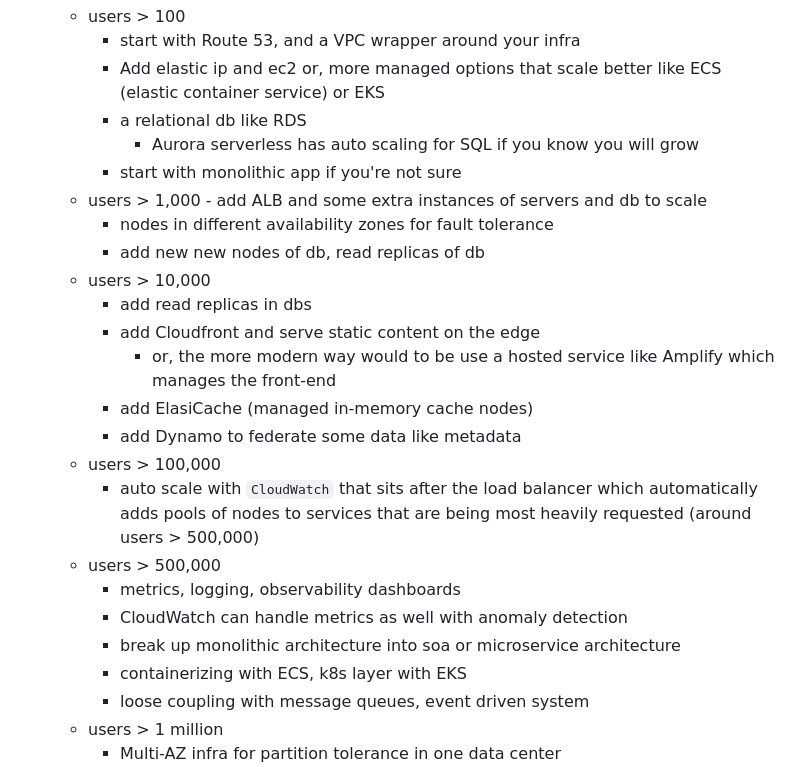
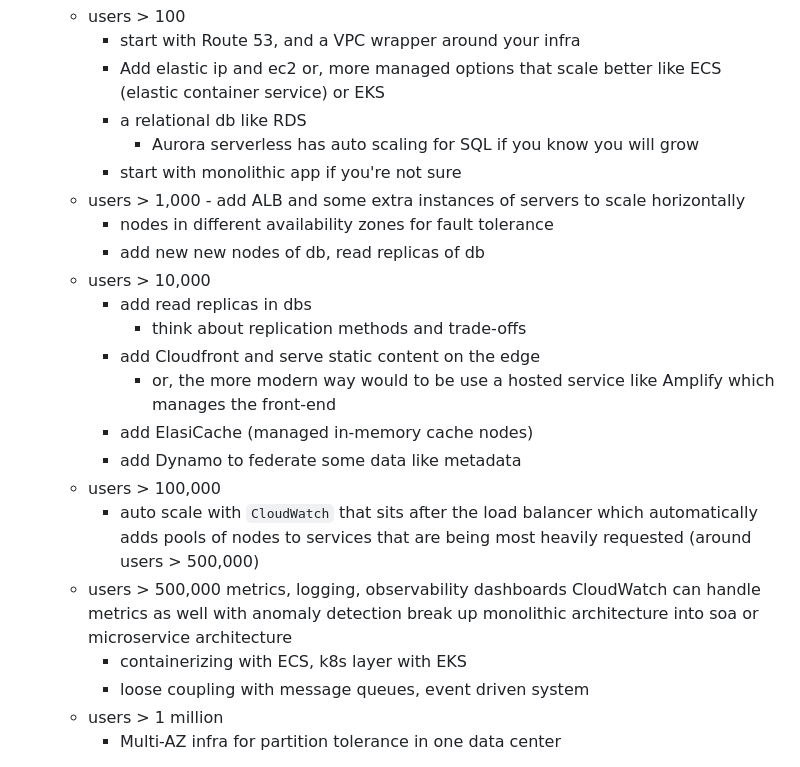
Before and after one commit to h15200/notes, a Markdown page: aws.md, the part around the change printed below. Rendered like a GitHub page.

Commit message:
db replication strat details

```diff
--- a/aws.md
+++ b/aws.md
@@ -19,11 +19,12 @@ AWS prodives a globally distributed IaaS (infrastructure as a service) that prov
     - a relational db like RDS
       - Aurora serverless has auto scaling for SQL if you know you will grow
     - start with monolithic app if you're not sure
-  - users > 1,000 - add ALB and some extra instances of servers and db to scale
+  - users > 1,000 - add ALB and some extra instances of servers to scale horizontally
     - nodes in different availability zones for fault tolerance
     - add new new nodes of db, read replicas of db
   - users > 10,000
     - add read replicas in dbs
+      - think about replication methods and trade-offs
     - add Cloudfront and serve static content on the edge
       - or, the more modern way would to be use a hosted service like
         Amplify which manages the front-end
@@ -33,10 +34,7 @@ AWS prodives a globally distributed IaaS (infrastructure as a service) that prov
     - auto scale with `CloudWatch` that sits after the load balancer which
       automatically adds pools of nodes to services that are being most heavily
       requested (around users > 500,000)
-  - users > 500,000
-    - metrics, logging, observability dashboards
-    - CloudWatch can handle metrics as well with anomaly detection
-    - break up monolithic architecture into soa or microservice architecture
+  - users > 500,000 metrics, logging, observability dashboards CloudWatch can handle metrics as well with anomaly detection break up monolithic architecture into soa or microservice architecture
     - containerizing with ECS, k8s layer with EKS
     - loose coupling with message queues, event driven system
   - users > 1 million
```
Also changed, not shown: other parts of aws.md (+2 -2 lines), 1 other file.
